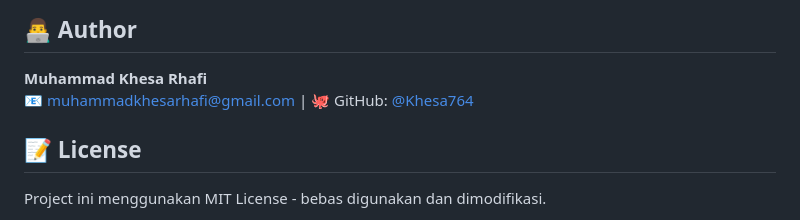
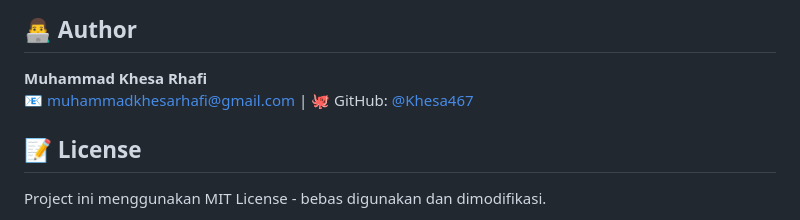
Before and after one commit to Khesa467/forgard-coffee, a Markdown page: README.md, the part around the change. Drawn GitHub-style.

Commit message:
Fix: Correct GitHub username to Khesa467

```diff
--- a/README.md
+++ b/README.md
@@ -194,7 +194,7 @@ Enable error reporting di file php.ini untuk melihat error yang terjadi.
 ## 👨‍💻 Author
 
 **Muhammad Khesa Rhafi**
-📧 muhammadkhesarhafi@gmail.com | 🐙 GitHub: [@Khesa764](https://github.com/Khesa764/forgard-coffee)
+📧 muhammadkhesarhafi@gmail.com | 🐙 GitHub: [@Khesa467](https://github.com/Khesa467/forgard-coffee)
 
 ## 📝 License
 
```
